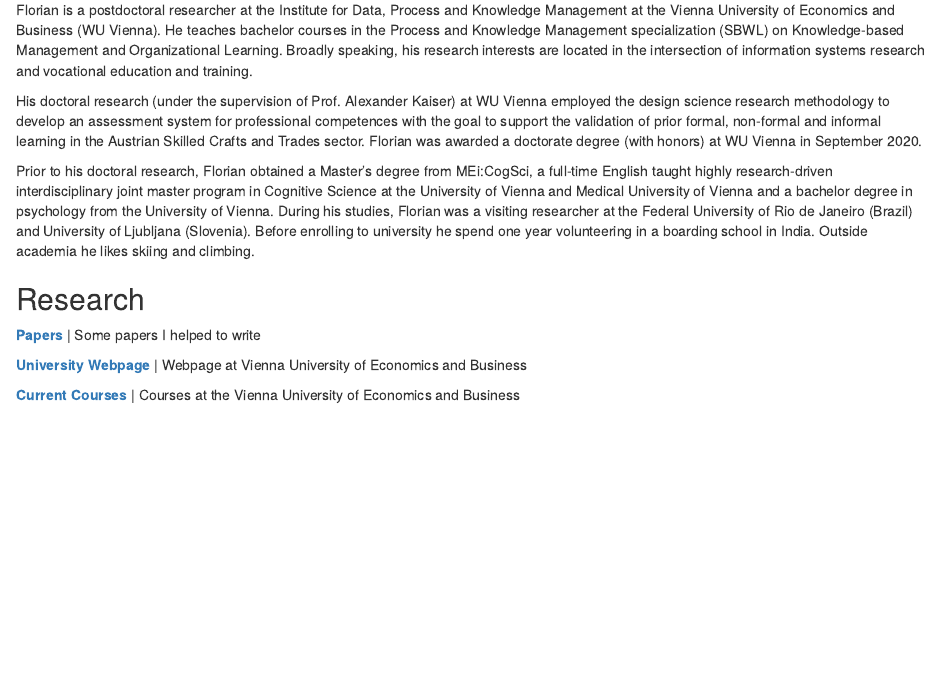
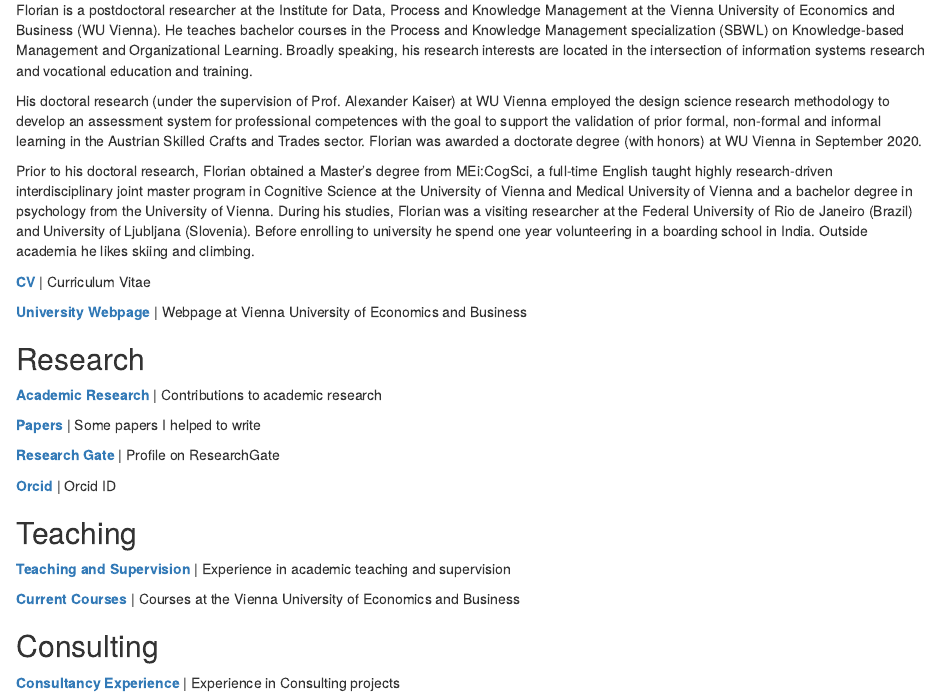
Before and after one commit to ffahrenb/ffahrenb, an R Markdown document (index.Rmd): the page in a window 1100 px wide, from 130 px down. Rendered offline with R 4.5, knitr and Pandoc, with nearby package versions; drawn as R Markdown's standard HTML page in place of the format the file asks for.

Commit message:
Add files via upload
2021_02_21_update links and CV

```diff
--- a/index.Rmd
+++ b/index.Rmd
@@ -10,6 +10,8 @@
     url: "https://twitter.com/ffahrenb"
   - label: LinkedIn
     url: "https://www.linkedin.com/in/ffahrenb/"
+  - label: Calendly
+    url: "https://www.calendly.com/ffahrenb/"
 output:
   postcards::trestles
 
@@ -28,11 +30,36 @@
 Prior to his doctoral research, Florian obtained a Master’s degree from MEi:CogSci, a full-time English taught highly research-driven interdisciplinary joint master program in Cognitive Science at the University of Vienna and Medical University of Vienna and a bachelor degree in psychology from the University of Vienna. During his studies, Florian was a visiting researcher at the Federal University of Rio de Janeiro (Brazil) and University of Ljubljana (Slovenia). Before enrolling to university he spend one year volunteering in a boarding school in India. Outside academia he likes skiing and climbing.
 
 
+**[CV](https://drive.google.com/file/d/1OU-yiObCuP3-cvCBDxErmLIvj_Eh9mdu/view?usp=sharing)** | Curriculum Vitae
+
+**[University Webpage](https://www.wu.ac.at/en/kbm/members/fahrenbach)** | Webpage at Vienna University of Economics and Business
+
+
+
 ## Research
+
+
+**[Academic Research](https://drive.google.com/file/d/1S38ZM13hTZ-mwBkx4stRZAzKItJQm-DB/view?usp=sharing)** | Contributions to academic research
 
 
 **[Papers](https://scholar.google.de/citations?hl=en&user=L1OzFcwAAAAJ)** | Some papers I helped to write
 
-**[University Webpage](https://www.wu.ac.at/en/kbm/members/fahrenbach)** | Webpage at Vienna University of Economics and Business
+
+**[Research Gate](https://www.researchgate.net/profile/Florian-Fahrenbach)** | Profile on ResearchGate
+
+**[Orcid](https://orcid.org/0000-0002-4889-5283)** | Orcid ID
+
+
+
+
+## Teaching
+
+
+**[Teaching and Supervision ](https://drive.google.com/file/d/1HZ-IUhh7oHpiJedAg0r_o4a5oV02F2CF/view?usp=sharing)** | Experience in academic teaching and supervision
+
 
 **[Current Courses](https://vvz.wu.ac.at/cgi-bin/vvz.pl?C=S&LANG=DE&U=H&S=21S&LV=3&L2=S&L3=S&T=&L=Fahrenbach&I=&JOIN=AND)** | Courses at the Vienna University of Economics and Business
+
+## Consulting
+
+**[Consultancy Experience](https://drive.google.com/file/d/1Vs4GtKnYgMbK2xeOe3gbo2HIepkdkrHu/view?usp=sharing)** | Experience in Consulting projects
```
